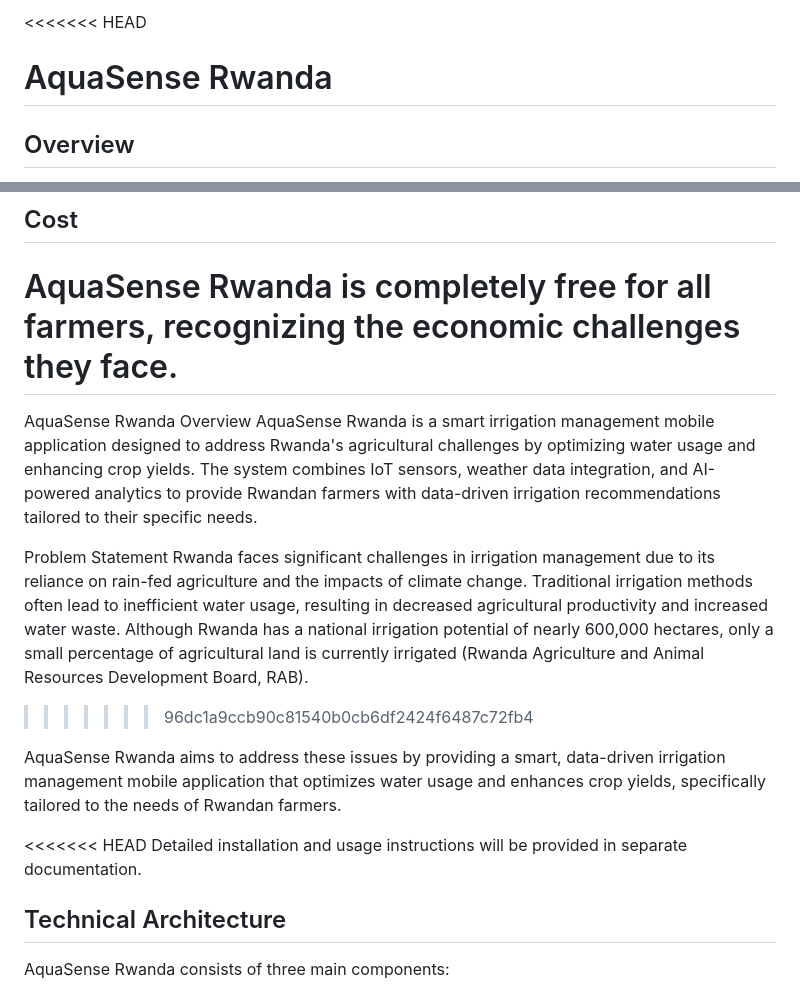
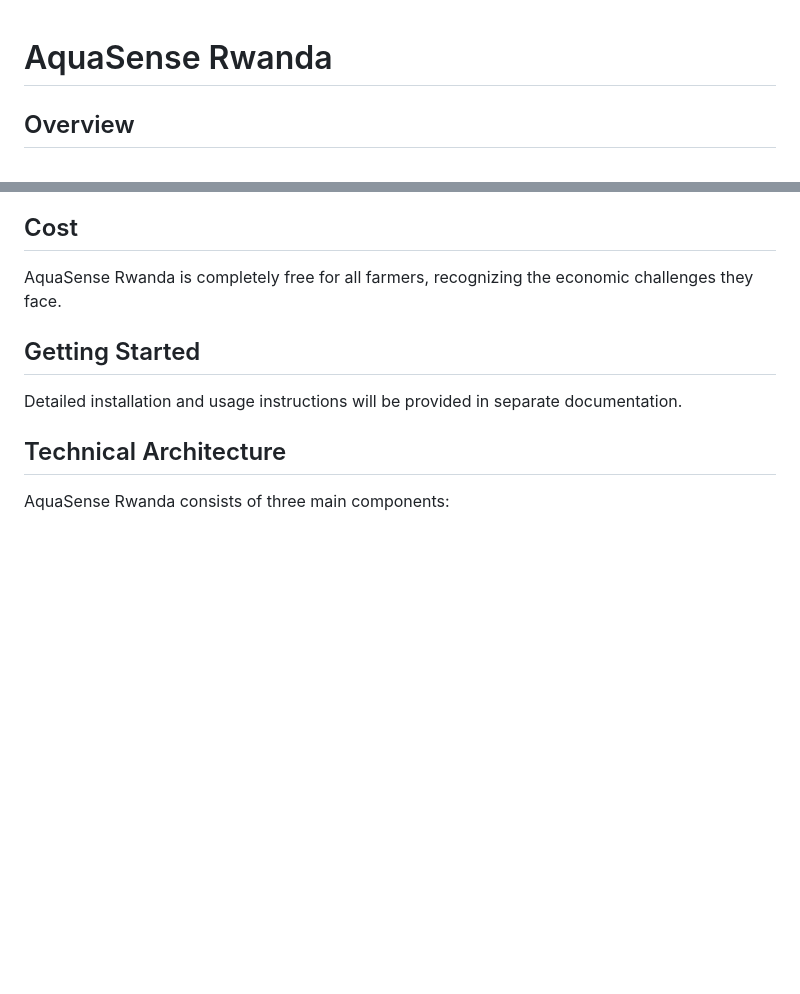
Before and after one commit to Kanisa1/Aquasense_Rwanda, a Markdown page: mobile/README.md, 2 parts joined by grey strips. Drawn GitHub-style; blank space fills up the shorter version.

```diff
--- a/mobile/README.md
+++ b/mobile/README.md
@@ -1,4 +1,3 @@
-<<<<<<< HEAD
 # AquaSense Rwanda
 
 ## Overview
@@ -60,18 +59,9 @@ The AquaSense Rwanda mobile application includes:
 ## Cost
 
 AquaSense Rwanda is completely free for all farmers, recognizing the economic challenges they face.
-=======
-AquaSense Rwanda
-Overview
-AquaSense Rwanda is a smart irrigation management mobile application designed to address Rwanda's agricultural challenges by optimizing water usage and enhancing crop yields. The system combines IoT sensors, weather data integration, and AI-powered analytics to provide Rwandan farmers with data-driven irrigation recommendations tailored to their specific needs.
 
-Problem Statement
-Rwanda faces significant challenges in irrigation management due to its reliance on rain-fed agriculture and the impacts of climate change. Traditional irrigation methods often lead to inefficient water usage, resulting in decreased agricultural productivity and increased water waste. Although Rwanda has a national irrigation potential of nearly 600,000 hectares, only a small percentage of agricultural land is currently irrigated (Rwanda Agriculture and Animal Resources Development Board, RAB).
->>>>>>> 96dc1a9ccb90c81540b0cb6df2424f6487c72fb4
+## Getting Started
 
-AquaSense Rwanda aims to address these issues by providing a smart, data-driven irrigation management mobile application that optimizes water usage and enhances crop yields, specifically tailored to the needs of Rwandan farmers.
-
-<<<<<<< HEAD
 Detailed installation and usage instructions will be provided in separate documentation.
 
 ## Technical Architecture
```
Also changed, not shown: other parts of mobile/README.md (+0 -73 lines).
